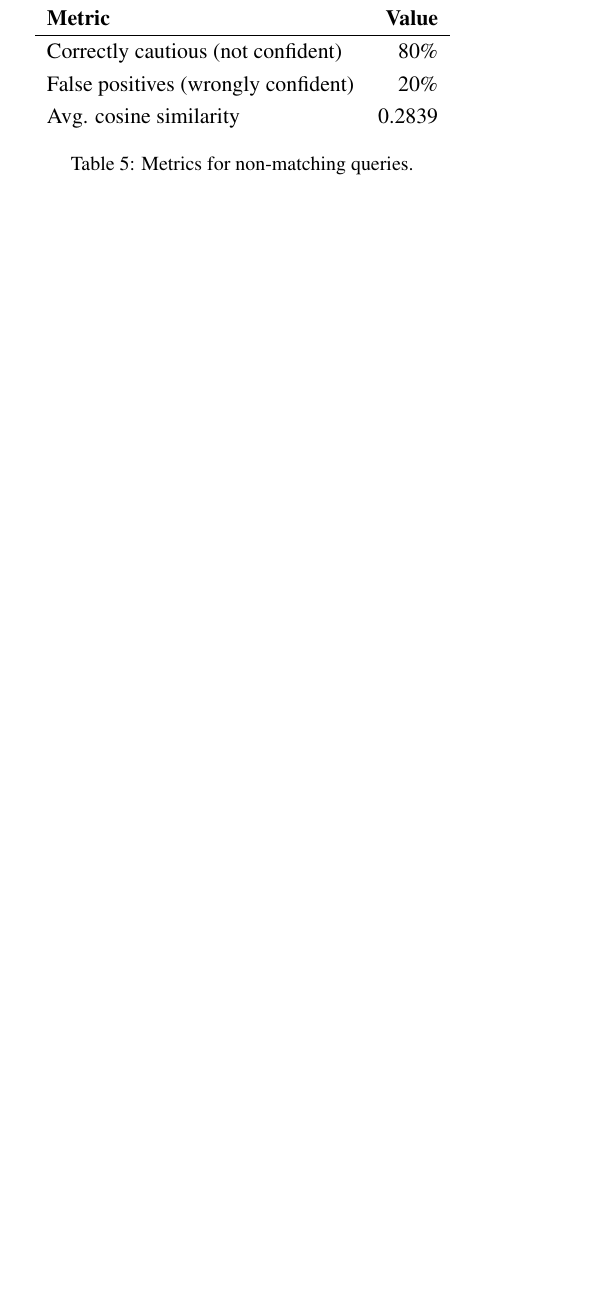
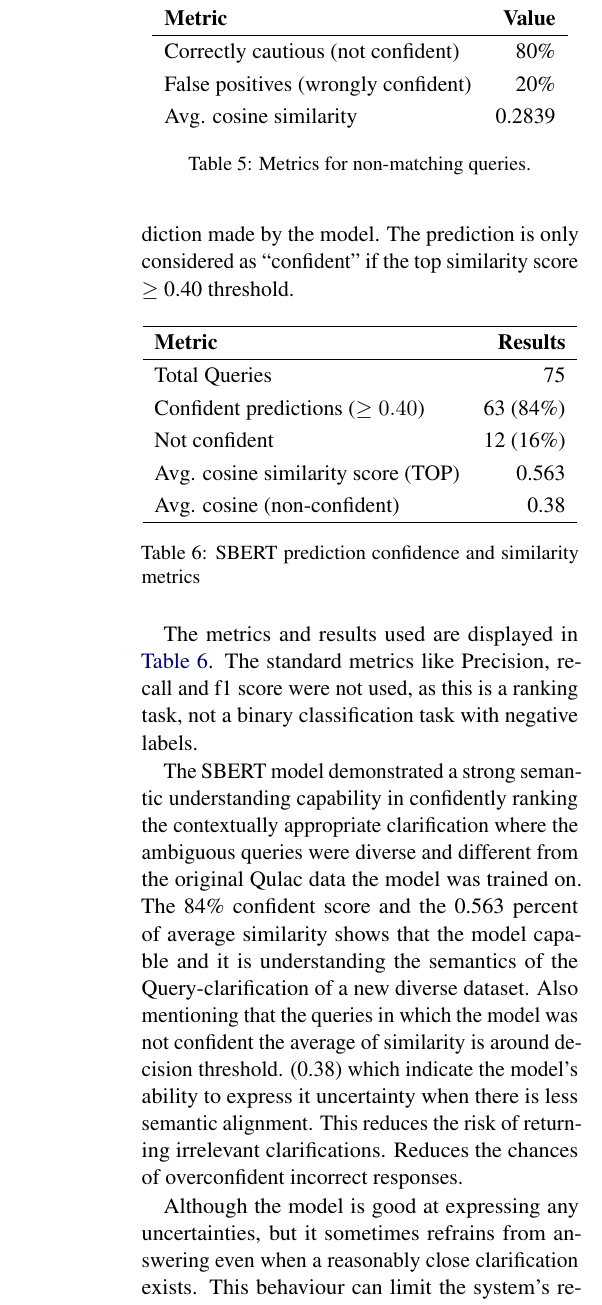
Before and after one commit to Crimson-Scot96/Conversational-AI, a LaTeX paper (report/set10120_cw2_report.tex): part of one column of page 6 of 7 before the commit and part of one column of page 7 of 8 after it, cut so that both start at the same text, the shorter picture padded with empty space. Compiled offline with pdfLaTeX.

Commit message:
SBERT eval and results moved into .tex file - Still to be reviewed

```diff
--- a/report/set10120_cw2_report.tex
+++ b/report/set10120_cw2_report.tex
@@ -251,6 +260,34 @@ This indicates the system could not answer 80\% of irrelevant queries, which is
 
 Ultimately, the evaluation of the retrieval pipeline was robust, and highlighted the success of the model. However, it was not possible to implement Precision, Recall, and F-1 scores for the ambiguous and non-matching query groups, as ground truths were impossible to even synthetically produce due to the nature of the groups. Ideally, comparing the model's results against the results of a perfect model would be the best evaluation method, but the task is to subjective to expect perfection from any pipeline. The drops in accuracy and cosine similarity as the model transitioned from matching, to ambiguous, to non-matching do represent a solid evaluation architecture though, and suggest the pipeline performance was more than capable of performing summary retrieval where fit for any given query.
 
+\subsection{SBERT}
+All the 75 ambiguous queries were passed through the trained SBERT model, and the cosine similarity were computed between the query and associated clarifying questions. And the resultant clarification with the highest score was selected as the top prediction made by the model. The prediction is only considered as “confident” if the top similarity score $\geq$ 0.40 threshold.
+
+\begin{table}[h]
+  \centering
+  \begin{tabular}{l r}
+  \hline
+  \textbf{Metric} & \textbf{Results} \\
+  \hline
+  Total Queries & 75 \\
+  Confident predictions ($\geq 0.40$) & 63 (84\%) \\
+  Not confident & 12 (16\%) \\
+  Avg. cosine similarity score (TOP) & 0.563 \\
+  Avg. cosine (non-confident) & 0.38 \\
+  \hline
+  \end{tabular}
+  \caption{SBERT prediction confidence and similarity metrics}
+  \label{tab:sbert-results}
+\end{table}
+
+The metrics and results used are displayed in \autoref{tab:sbert-results}. The standard metrics like Precision, re-call and f1 score were not used, as this is a ranking task, not a binary classification task with negative labels.
+
+The SBERT model demonstrated a strong semantic understanding capability in confidently ranking the contextually appropriate clarification where the ambiguous queries were diverse and different from the original Qulac data the model was trained on. The 84\% confident score and the 0.563 percent of average similarity shows that the model capable and it is understanding the semantics of the Query-clarification of a new diverse dataset. Also mentioning that the queries in which the model was not confident the average of similarity is around decision threshold. (0.38) which indicate the model's ability to express it uncertainty when there is less semantic alignment. This reduces the risk of returning irrelevant clarifications.  Reduces the chances of overconfident incorrect responses.
+
+Although the model is good at expressing any uncertainties, but it sometimes refrains from answering even when a reasonably close clarification exists.  This behaviour can limit the system's responsiveness in the practical deployment.
+The clarification is more subjective and contextual unlike the summary retrieval task. The subjectivity and context sensitive makes it harder to evaluate the model's performance using the standard classification metrics or generate ground truth labels. This lack of having ground truth can introduce some ambiguity in the interpretation of the results and tuning threshold.  This can be improved by training a model to a larger dataset and it can be finetuned for a particular domain-specific clarification task as well can be trained on a large amount of diverse data to increase the accuracy of the results overall.
+
+
 \section{Conclusion}
 start here.
 
```
Also changed, not shown: report/references.bib (+7 -0 lines), report/set10120_cw2_report.tex (29 more changed lines), 5 other files.
